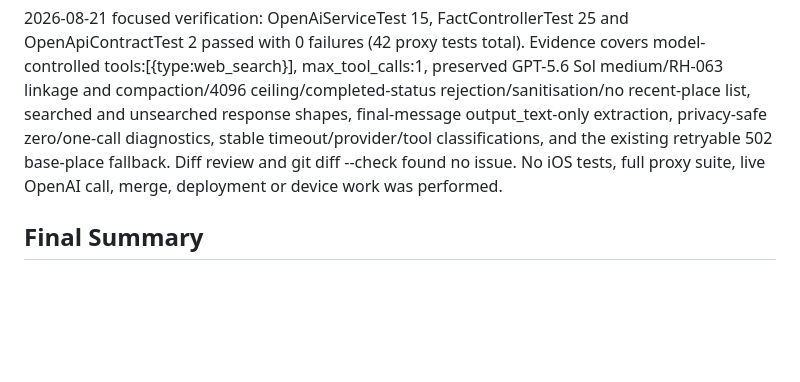
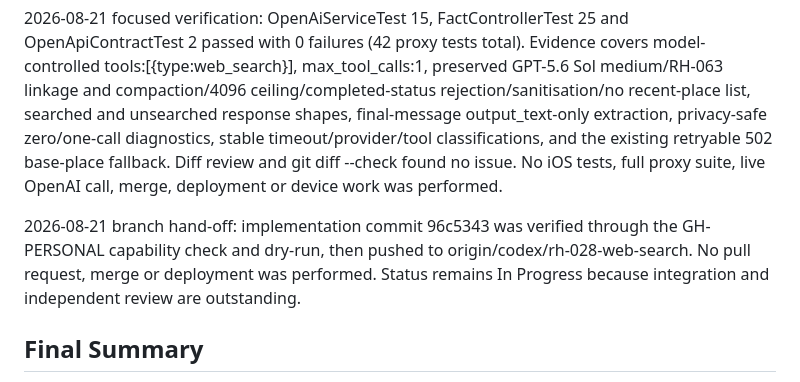
Before and after one commit to rjbarbour/MotoGuide, a Markdown page: backlog/tasks/rh-028 - Evaluate-selective-web-grounded-place-facts.md, the part around one of its changes. Drawn GitHub-style; blank space fills up the shorter version.

Commit message:
docs(RH-028): record branch handoff

```diff
--- a/backlog/tasks/rh-028 - Evaluate-selective-web-grounded-place-facts.md
+++ b/backlog/tasks/rh-028 - Evaluate-selective-web-grounded-place-facts.md
@@ -58,6 +58,8 @@ Exclusions: no recent-place list, no change to the GPT-5.6 Sol medium model poli
 2026-08-21: Official OpenAI tools guidance and Responses API reference confirm tools:[{type:web_search}], model-controlled selection when tool_choice is not forced, typed web_search_call output items, final message output_text extraction, and max_tool_calls as the total hosted-tool-call ceiling. Selected max_tool_calls:1 with query/source/result-free diagnostics.
 
 2026-08-21 focused verification: OpenAiServiceTest 15, FactControllerTest 25 and OpenApiContractTest 2 passed with 0 failures (42 proxy tests total). Evidence covers model-controlled tools:[{type:web_search}], max_tool_calls:1, preserved GPT-5.6 Sol medium/RH-063 linkage and compaction/4096 ceiling/completed-status rejection/sanitisation/no recent-place list, searched and unsearched response shapes, final-message output_text-only extraction, privacy-safe zero/one-call diagnostics, stable timeout/provider/tool classifications, and the existing retryable 502 base-place fallback. Diff review and git diff --check found no issue. No iOS tests, full proxy suite, live OpenAI call, merge, deployment or device work was performed.
+
+2026-08-21 branch hand-off: implementation commit 96c5343 was verified through the GH-PERSONAL capability check and dry-run, then pushed to origin/codex/rh-028-web-search. No pull request, merge or deployment was performed. Status remains In Progress because integration and independent review are outstanding.
 <!-- SECTION:NOTES:END -->
 
 ## Final Summary
```
Also changed, not shown: other parts of backlog/tasks/rh-028 - Evaluate-selective-web-grounded-place-facts.md (+1 -1 lines).
